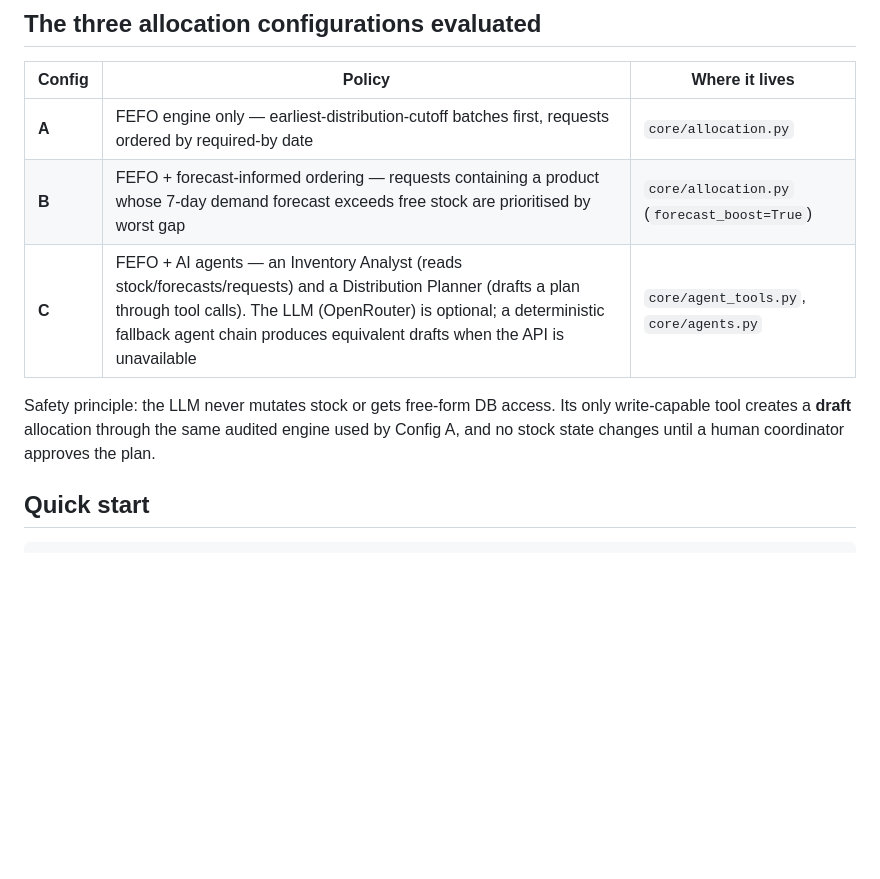
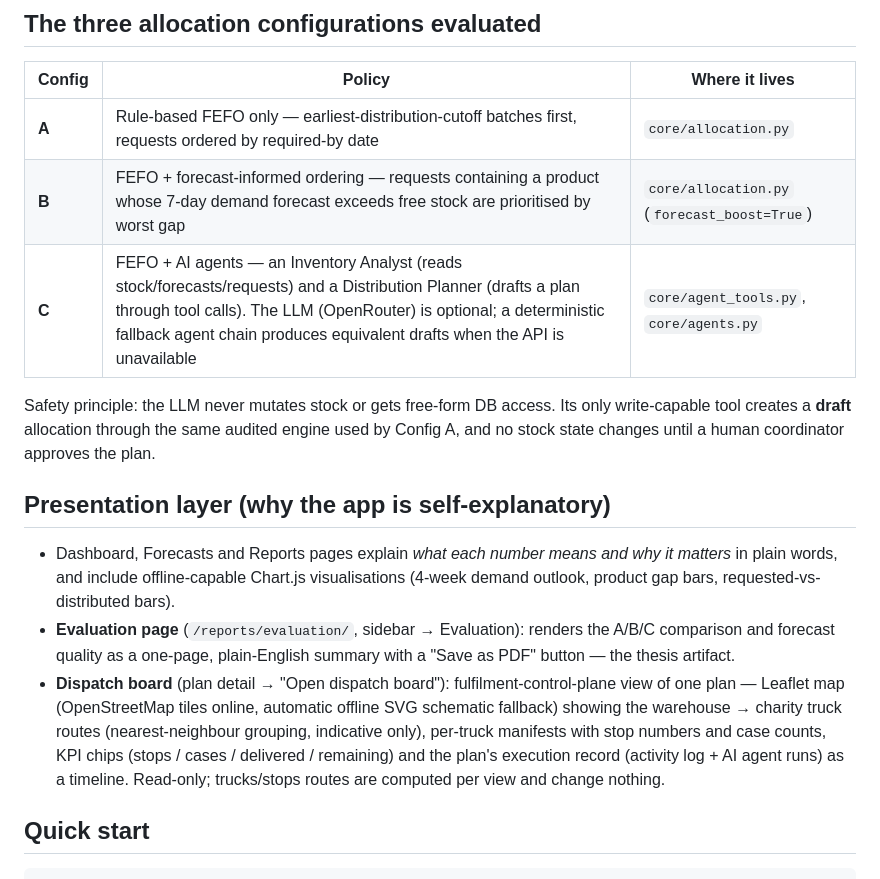
Before and after one commit to rachana192837/NourishLink-AI, a Markdown page: README.md, the part around the change. Drawn GitHub-style; blank space fills up the shorter version.

Commit message:
README: document presentation layer (evaluation page, dispatch board)

```diff
--- a/README.md
+++ b/README.md
@@ -9,7 +9,7 @@ into distribution plans faster and waste food less.
 
 | Config | Policy | Where it lives |
 |--------|--------|----------------|
-| **A** | FEFO engine only — earliest-distribution-cutoff batches first, requests ordered by required-by date | `core/allocation.py` |
+| **A** | Rule-based FEFO only — earliest-distribution-cutoff batches first, requests ordered by required-by date | `core/allocation.py` |
 | **B** | FEFO + forecast-informed ordering — requests containing a product whose 7-day demand forecast exceeds free stock are prioritised by worst gap | `core/allocation.py` (`forecast_boost=True`) |
 | **C** | FEFO + AI agents — an Inventory Analyst (reads stock/forecasts/requests) and a Distribution Planner (drafts a plan through tool calls). The LLM (OpenRouter) is optional; a deterministic fallback agent chain produces equivalent drafts when the API is unavailable | `core/agent_tools.py`, `core/agents.py` |
 
@@ -17,6 +17,24 @@ Safety principle: the LLM never mutates stock or gets free-form DB
 access. Its only write-capable tool creates a **draft** allocation
 through the same audited engine used by Config A, and no stock state
 changes until a human coordinator approves the plan.
+
+## Presentation layer (why the app is self-explanatory)
+
+- Dashboard, Forecasts and Reports pages explain *what each number means
+  and why it matters* in plain words, and include offline-capable
+  Chart.js visualisations (4-week demand outlook, product gap bars,
+  requested-vs-distributed bars).
+- **Evaluation page** (`/reports/evaluation/`, sidebar → Evaluation):
+  renders the A/B/C comparison and forecast quality as a one-page,
+  plain-English summary with a "Save as PDF" button — the thesis artifact.
+- **Dispatch board** (plan detail → "Open dispatch board"):
+  fulfilment-control-plane view of one plan — Leaflet map (OpenStreetMap
+  tiles online, automatic offline SVG schematic fallback) showing the
+  warehouse → charity truck routes (nearest-neighbour grouping, indicative
+  only), per-truck manifests with stop numbers and case counts, KPI chips
+  (stops / cases / delivered / remaining) and the plan's execution record
+  (activity log + AI agent runs) as a timeline. Read-only; trucks/stops
+  routes are computed per view and change nothing.
 
 ## Quick start
 
```
